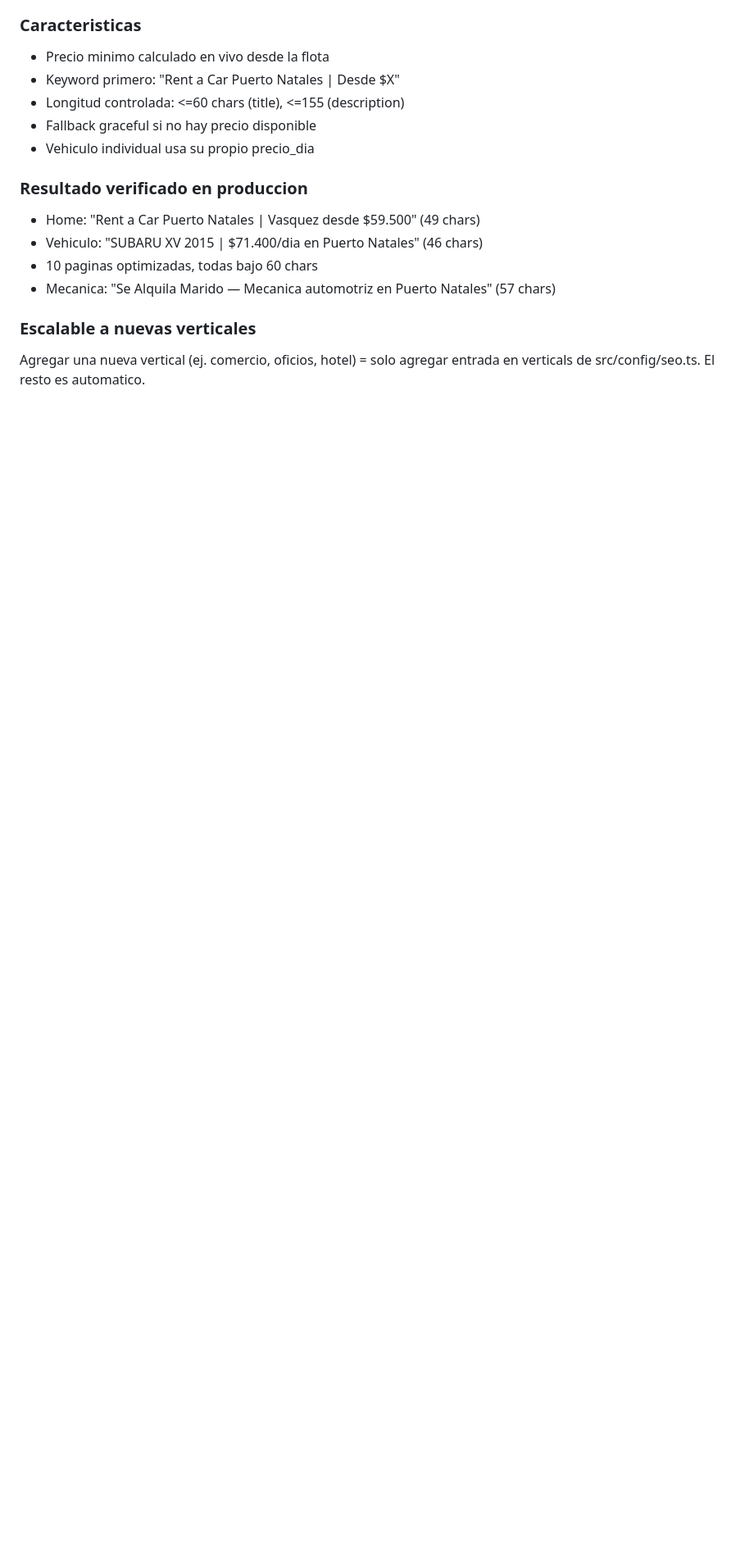
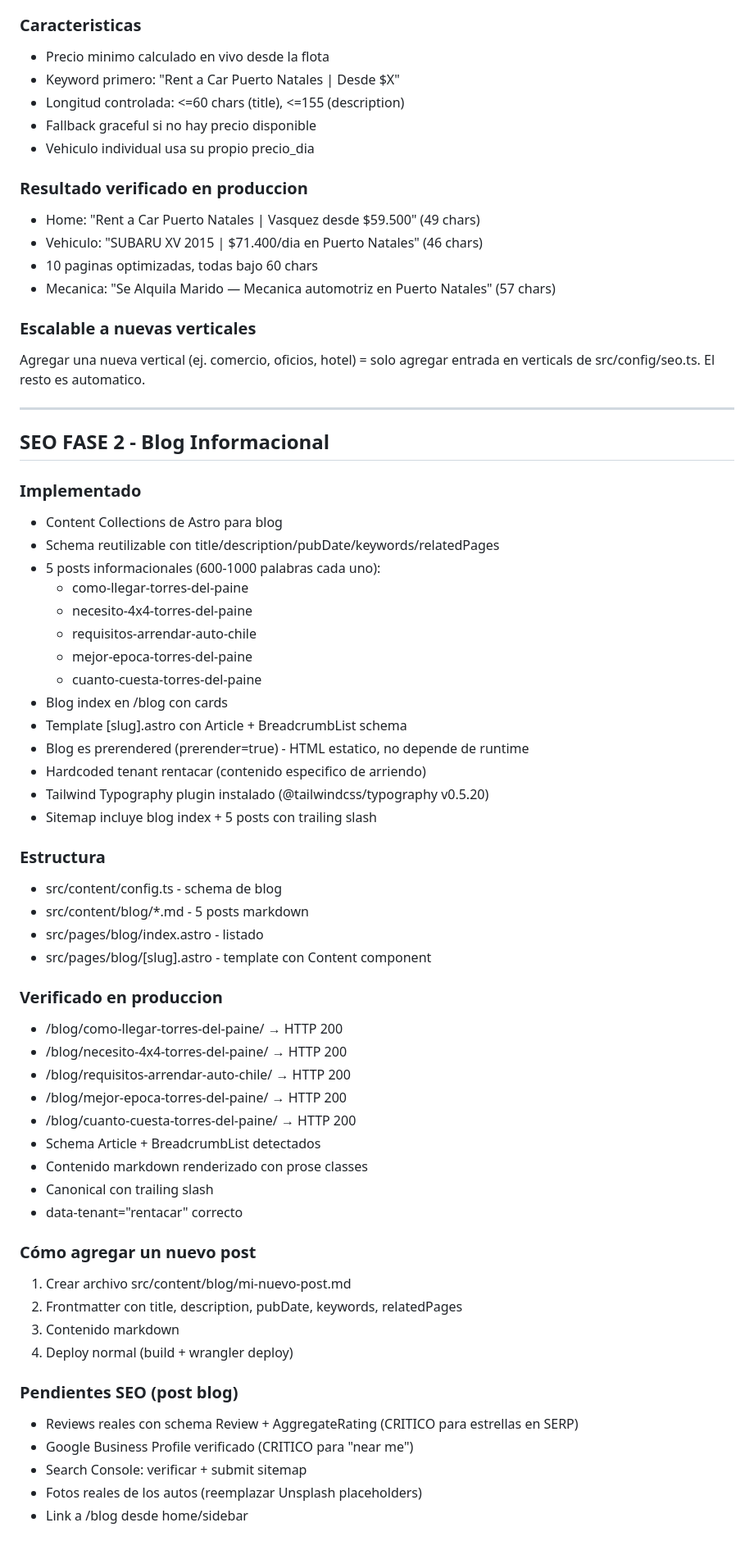
Before and after one commit to victorneyraars/baqueano-natales, a Markdown page: docs/HANDOFF_2026_11_08.md, the part around the change. Shown at 82% size. GitHub-like rendering; blank space fills up the shorter version.

Commit message:
docs: SEO Fase 2 completa - blog con 5 posts informacionales

```diff
--- a/docs/HANDOFF_2026_11_08.md
+++ b/docs/HANDOFF_2026_11_08.md
@@ -155,3 +155,53 @@ a8bdff1, 0a069bf, 9677e98, 7681abc, d4f8ba7, f33bb12, a73ec27
 ### Escalable a nuevas verticales
 Agregar una nueva vertical (ej. comercio, oficios, hotel) = solo agregar
 entrada en verticals de src/config/seo.ts. El resto es automatico.
+
+---
+
+## SEO FASE 2 - Blog Informacional
+
+### Implementado
+- Content Collections de Astro para blog
+- Schema reutilizable con title/description/pubDate/keywords/relatedPages
+- 5 posts informacionales (600-1000 palabras cada uno):
+  * como-llegar-torres-del-paine
+  * necesito-4x4-torres-del-paine
+  * requisitos-arrendar-auto-chile
+  * mejor-epoca-torres-del-paine
+  * cuanto-cuesta-torres-del-paine
+- Blog index en /blog con cards
+- Template [slug].astro con Article + BreadcrumbList schema
+- Blog es prerendered (prerender=true) - HTML estatico, no depende de runtime
+- Hardcoded tenant rentacar (contenido especifico de arriendo)
+- Tailwind Typography plugin instalado (@tailwindcss/typography v0.5.20)
+- Sitemap incluye blog index + 5 posts con trailing slash
+
+### Estructura
+- src/content/config.ts - schema de blog
+- src/content/blog/*.md - 5 posts markdown
+- src/pages/blog/index.astro - listado
+- src/pages/blog/[slug].astro - template con Content component
+
+### Verificado en produccion
+- /blog/como-llegar-torres-del-paine/ → HTTP 200
+- /blog/necesito-4x4-torres-del-paine/ → HTTP 200
+- /blog/requisitos-arrendar-auto-chile/ → HTTP 200
+- /blog/mejor-epoca-torres-del-paine/ → HTTP 200
+- /blog/cuanto-cuesta-torres-del-paine/ → HTTP 200
+- Schema Article + BreadcrumbList detectados
+- Contenido markdown renderizado con prose classes
+- Canonical con trailing slash
+- data-tenant="rentacar" correcto
+
+### Cómo agregar un nuevo post
+1. Crear archivo src/content/blog/mi-nuevo-post.md
+2. Frontmatter con title, description, pubDate, keywords, relatedPages
+3. Contenido markdown
+4. Deploy normal (build + wrangler deploy)
+
+### Pendientes SEO (post blog)
+- Reviews reales con schema Review + AggregateRating (CRITICO para estrellas en SERP)
+- Google Business Profile verificado (CRITICO para "near me")
+- Search Console: verificar + submit sitemap
+- Fotos reales de los autos (reemplazar Unsplash placeholders)
+- Link a /blog desde home/sidebar
```
